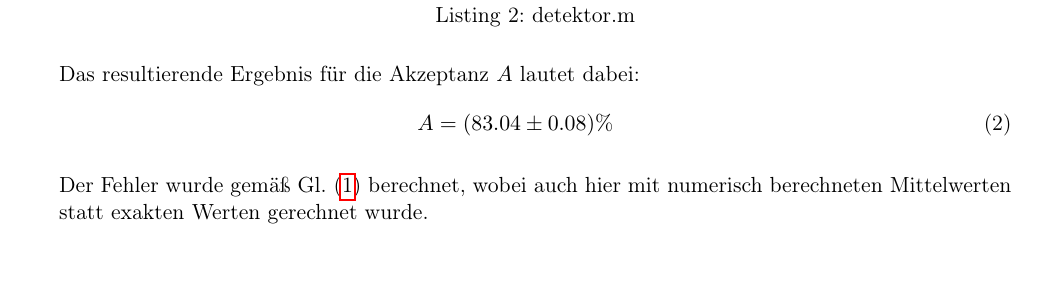
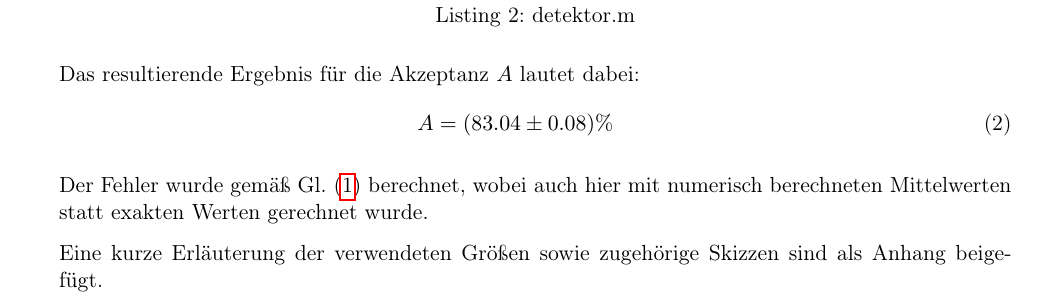
Before and after one commit to rriemann/cp2, a LaTeX document (10/tex/Protokoll.tex, which reads 10/tex/1.tex): part of page 4 of 4, cut so that both start at the same text, the shorter picture padded with empty space. Compiled offline with pdfLaTeX.

Commit message:
tex ende

```diff
--- a/10/tex/1.tex
+++ b/10/tex/1.tex
@@ -56,3 +56,6 @@ A = (83.04 \pm 0.08)\%
 
 Der Fehler wurde gemäß \eref{sigma} berechnet, wobei auch hier mit numerisch
 berechneten Mittelwerten statt exakten Werten gerechnet wurde.
+
+Eine kurze Erläuterung der verwendeten Größen sowie zugehörige Skizzen sind als
+Anhang beigefügt.
```
